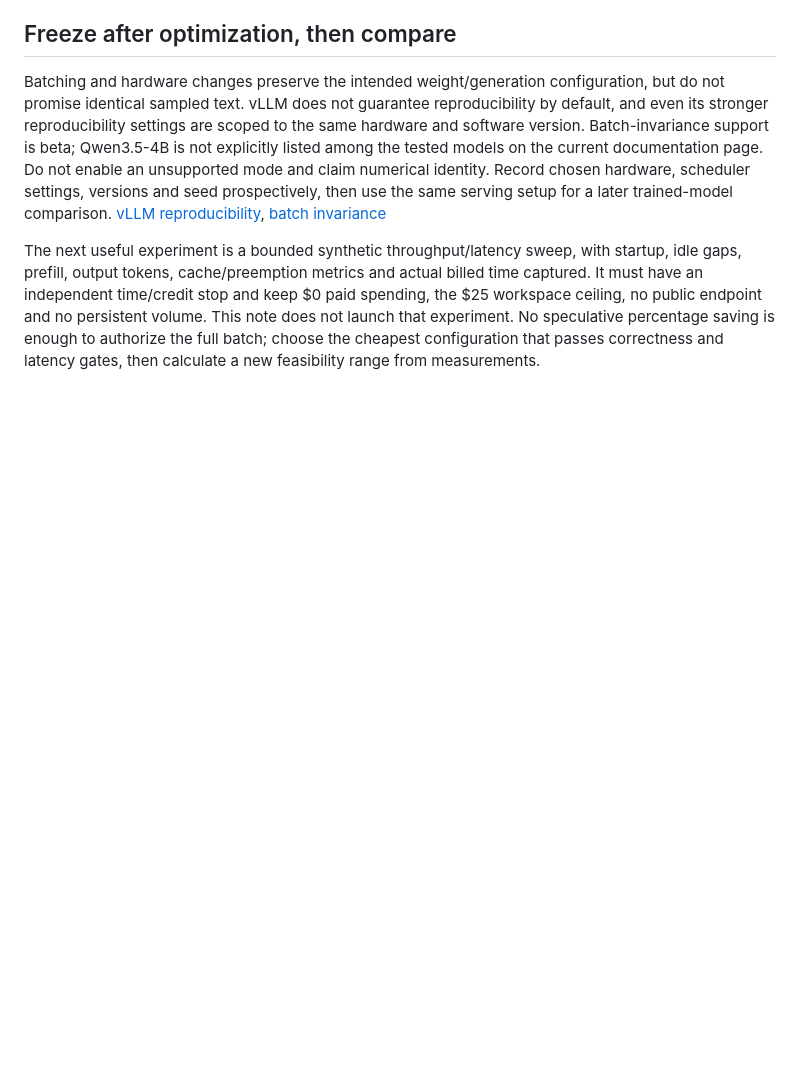
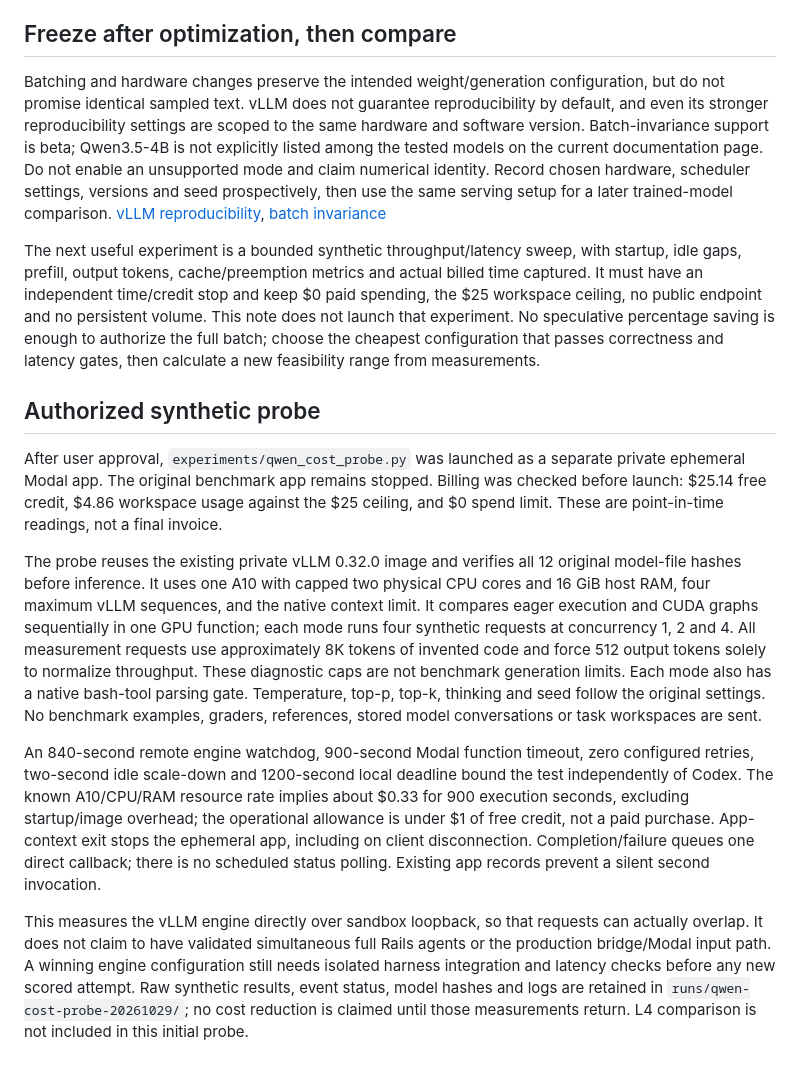
Before and after one commit to MrDHat/rails-model-lab, a Markdown page: docs/qwen-inference-cost-options-2026-10-29.md, the part around the change. Rendered like a GitHub page; blank space fills up the shorter version.

Commit message:
Record authorized synthetic probe and independent shutdown limits

```diff
--- a/docs/qwen-inference-cost-options-2026-10-29.md
+++ b/docs/qwen-inference-cost-options-2026-10-29.md
@@ -45,3 +45,13 @@ The same NVIDIA comparison lists no BF16 tensor support on T4. Its cheaper list
 Batching and hardware changes preserve the intended weight/generation configuration, but do not promise identical sampled text. vLLM does not guarantee reproducibility by default, and even its stronger reproducibility settings are scoped to the same hardware and software version. Batch-invariance support is beta; Qwen3.5-4B is not explicitly listed among the tested models on the current documentation page. Do not enable an unsupported mode and claim numerical identity. Record chosen hardware, scheduler settings, versions and seed prospectively, then use the same serving setup for a later trained-model comparison. [vLLM reproducibility](https://docs.vllm.ai/en/stable/usage/reproducibility/), [batch invariance](https://docs.vllm.ai/en/stable/features/batch_invariance/)
 
 The next useful experiment is a bounded synthetic throughput/latency sweep, with startup, idle gaps, prefill, output tokens, cache/preemption metrics and actual billed time captured. It must have an independent time/credit stop and keep $0 paid spending, the $25 workspace ceiling, no public endpoint and no persistent volume. This note does not launch that experiment. No speculative percentage saving is enough to authorize the full batch; choose the cheapest configuration that passes correctness and latency gates, then calculate a new feasibility range from measurements.
+
+## Authorized synthetic probe
+
+After user approval, `experiments/qwen_cost_probe.py` was launched as a separate private ephemeral Modal app. The original benchmark app remains stopped. Billing was checked before launch: $25.14 free credit, $4.86 workspace usage against the $25 ceiling, and $0 spend limit. These are point-in-time readings, not a final invoice.
+
+The probe reuses the existing private vLLM 0.32.0 image and verifies all 12 original model-file hashes before inference. It uses one A10 with capped two physical CPU cores and 16 GiB host RAM, four maximum vLLM sequences, and the native context limit. It compares eager execution and CUDA graphs sequentially in one GPU function; each mode runs four synthetic requests at concurrency 1, 2 and 4. All measurement requests use approximately 8K tokens of invented code and force 512 output tokens solely to normalize throughput. These diagnostic caps are not benchmark generation limits. Each mode also has a native bash-tool parsing gate. Temperature, top-p, top-k, thinking and seed follow the original settings. No benchmark examples, graders, references, stored model conversations or task workspaces are sent.
+
+An 840-second remote engine watchdog, 900-second Modal function timeout, zero configured retries, two-second idle scale-down and 1200-second local deadline bound the test independently of Codex. The known A10/CPU/RAM resource rate implies about $0.33 for 900 execution seconds, excluding startup/image overhead; the operational allowance is under $1 of free credit, not a paid purchase. App-context exit stops the ephemeral app, including on client disconnection. Completion/failure queues one direct callback; there is no scheduled status polling. Existing app records prevent a silent second invocation.
+
+This measures the vLLM engine directly over sandbox loopback, so that requests can actually overlap. It does not claim to have validated simultaneous full Rails agents or the production bridge/Modal input path. A winning engine configuration still needs isolated harness integration and latency checks before any new scored attempt. Raw synthetic results, event status, model hashes and logs are retained in `runs/qwen-cost-probe-20261029/`; no cost reduction is claimed until those measurements return. L4 comparison is not included in this initial probe.
```
